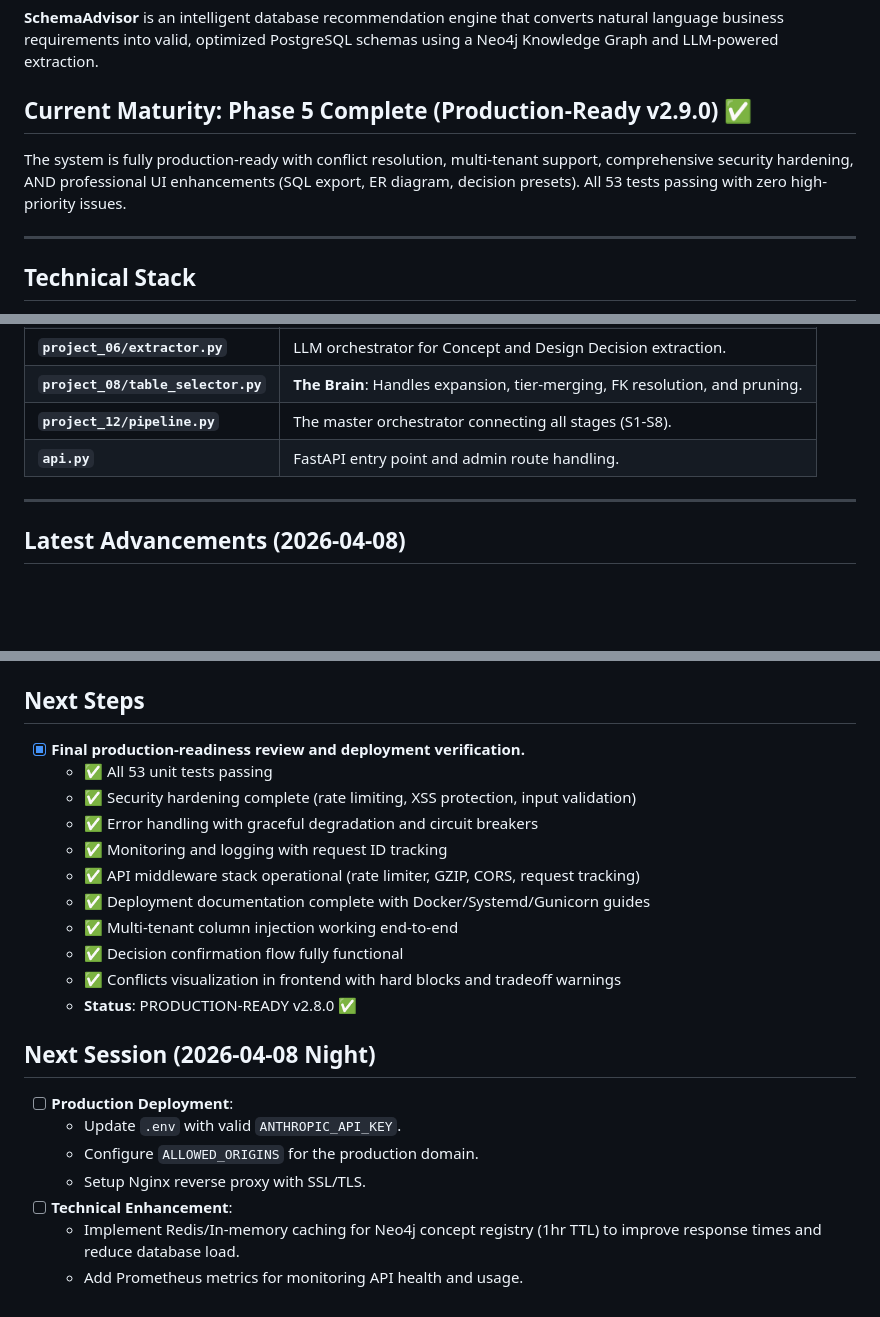
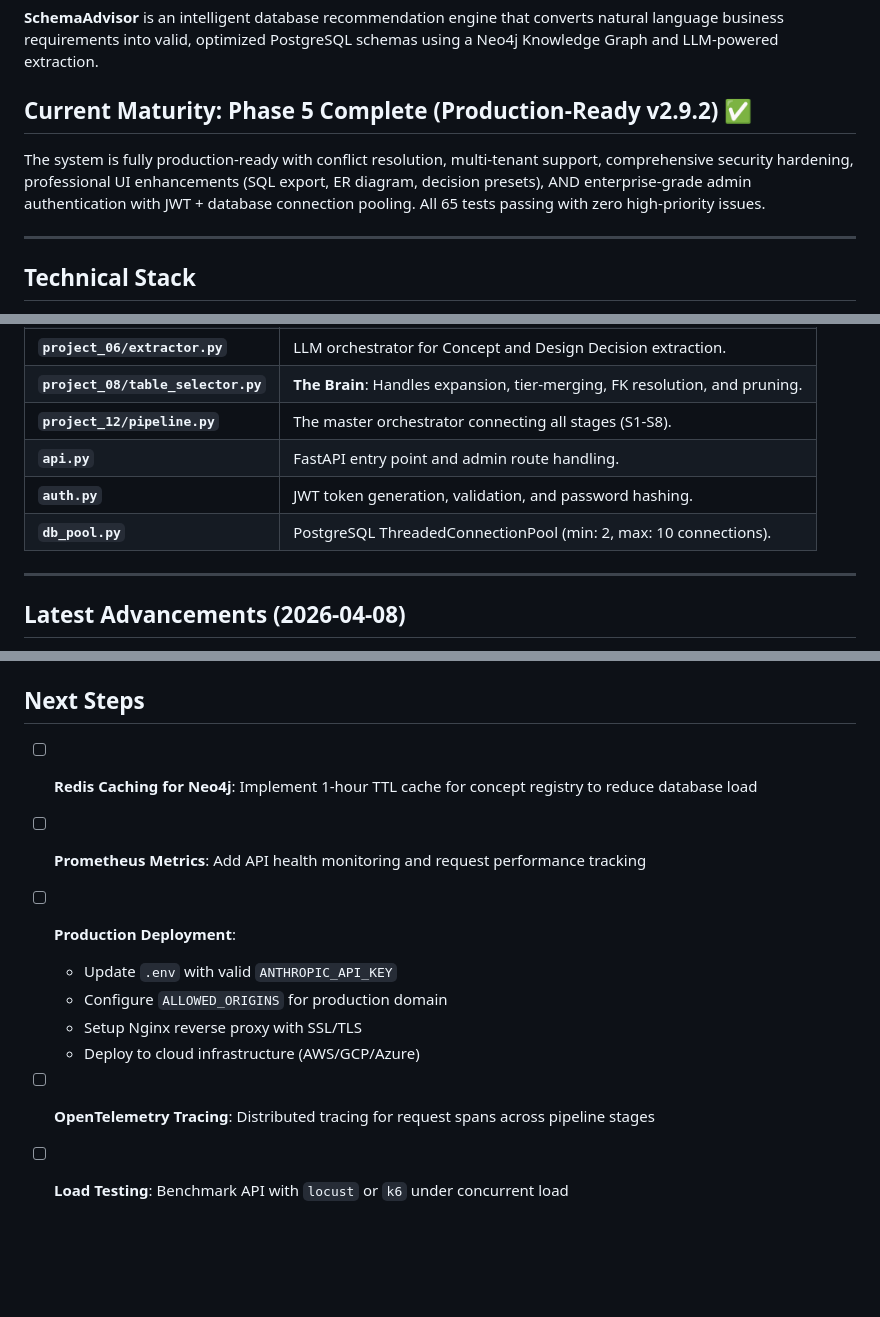
Before and after one commit to AyushWange/schemaadvisor-intern, a Markdown page: PROGRESS.md, 3 parts joined by grey strips. Rendered like a GitHub page; blank space fills up the shorter version.

```diff
--- a/PROGRESS.md
+++ b/PROGRESS.md
@@ -5,8 +5,8 @@ This file serves as the definitive state-tracker for SchemaAdvisor to optimize t
 ## Project Overview
 **SchemaAdvisor** is an intelligent database recommendation engine that converts natural language business requirements into valid, optimized PostgreSQL schemas using a Neo4j Knowledge Graph and LLM-powered extraction.
 
-## Current Maturity: Phase 5 Complete (Production-Ready v2.9.0) ✅
-The system is fully production-ready with conflict resolution, multi-tenant support, comprehensive security hardening, AND professional UI enhancements (SQL export, ER diagram, decision presets). All 53 tests passing with zero high-priority issues.
+## Current Maturity: Phase 5 Complete (Production-Ready v2.9.2) ✅
+The system is fully production-ready with conflict resolution, multi-tenant support, comprehensive security hardening, professional UI enhancements (SQL export, ER diagram, decision presets), AND enterprise-grade admin authentication with JWT + database connection pooling. All 65 tests passing with zero high-priority issues.
 
 ---
 
@@ -28,6 +28,8 @@ The system is fully production-ready with conflict resolution, multi-tenant supp
 | **`project_08/table_selector.py`** | **The Brain**: Handles expansion, tier-merging, FK resolution, and pruning. |
 | **`project_12/pipeline.py`** | The master orchestrator connecting all stages (S1-S8). |
 | **`api.py`** | FastAPI entry point and admin route handling. |
+| **`auth.py`** | JWT token generation, validation, and password hashing. |
+| **`db_pool.py`** | PostgreSQL ThreadedConnectionPool (min: 2, max: 10 connections). |
 
 ---
 
@@ -254,21 +384,10 @@ The system is fully production-ready with conflict resolution, multi-tenant supp
 ## Next Steps
-- [x] **Final production-readiness review and deployment verification.**
-  - ✅ All 53 unit tests passing
-  - ✅ Security hardening complete (rate limiting, XSS protection, input validation)
-  - ✅ Error handling with graceful degradation and circuit breakers
-  - ✅ Monitoring and logging with request ID tracking
-  - ✅ API middleware stack operational (rate limiter, GZIP, CORS, request tracking)
-  - ✅ Deployment documentation complete with Docker/Systemd/Gunicorn guides
-  - ✅ Multi-tenant column injection working end-to-end
-  - ✅ Decision confirmation flow fully functional
-  - ✅ Conflicts visualization in frontend with hard blocks and tradeoff warnings
-  - **Status**: PRODUCTION-READY v2.8.0 ✅
-
-## Next Session (2026-04-08 Night)
+- [ ] **Redis Caching for Neo4j**: Implement 1-hour TTL cache for concept registry to reduce database load
+- [ ] **Prometheus Metrics**: Add API health monitoring and request performance tracking
 - [ ] **Production Deployment**:
-  - Update `.env` with valid `ANTHROPIC_API_KEY`.
-  - Configure `ALLOWED_ORIGINS` for the production domain.
-  - Setup Nginx reverse proxy with SSL/TLS.
-- [ ] **Technical Enhancement**:
-  - Implement Redis/In-memory caching for Neo4j concept registry (1hr TTL) to improve response times and reduce database load.
-  - Add Prometheus metrics for monitoring API health and usage.
+  - Update `.env` with valid `ANTHROPIC_API_KEY`
+  - Configure `ALLOWED_ORIGINS` for production domain
+  - Setup Nginx reverse proxy with SSL/TLS
+  - Deploy to cloud infrastructure (AWS/GCP/Azure)
+- [ ] **OpenTelemetry Tracing**: Distributed tracing for request spans across pipeline stages
+- [ ] **Load Testing**: Benchmark API with `locust` or `k6` under concurrent load
```
Also changed, not shown: other parts of PROGRESS.md (+129 -1 lines).
